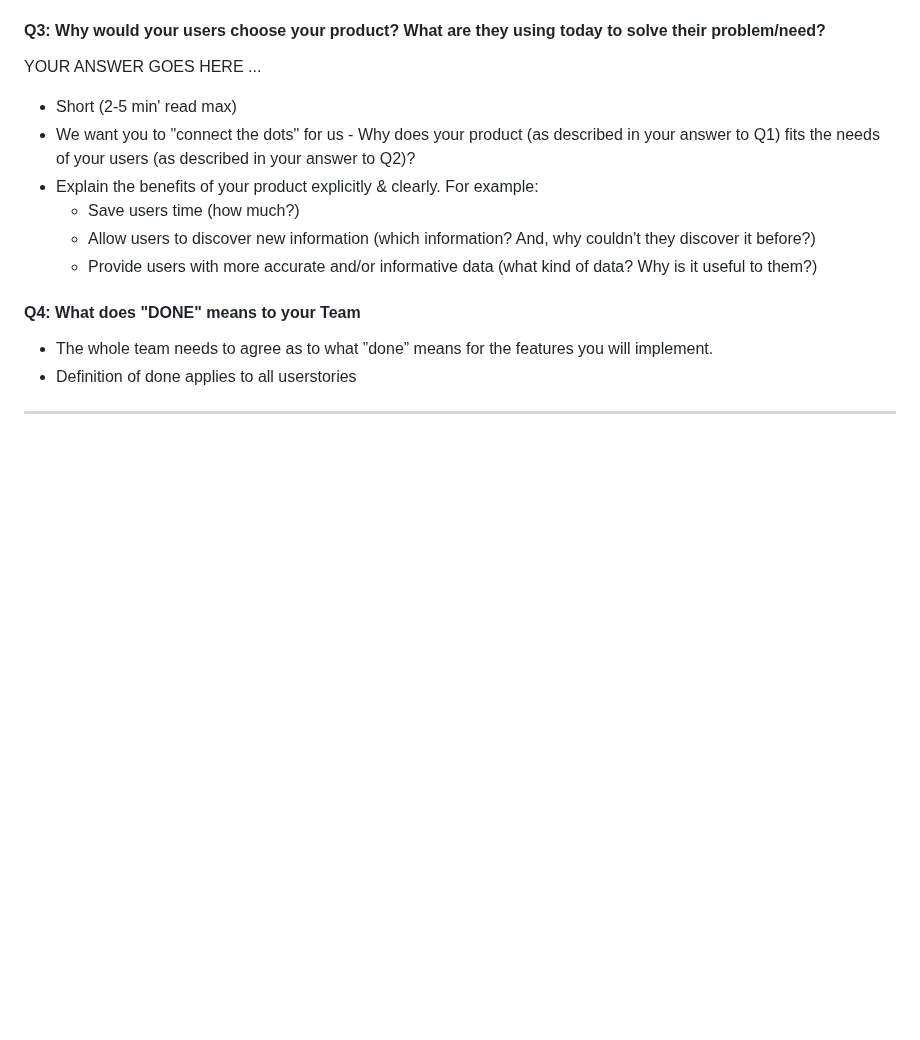
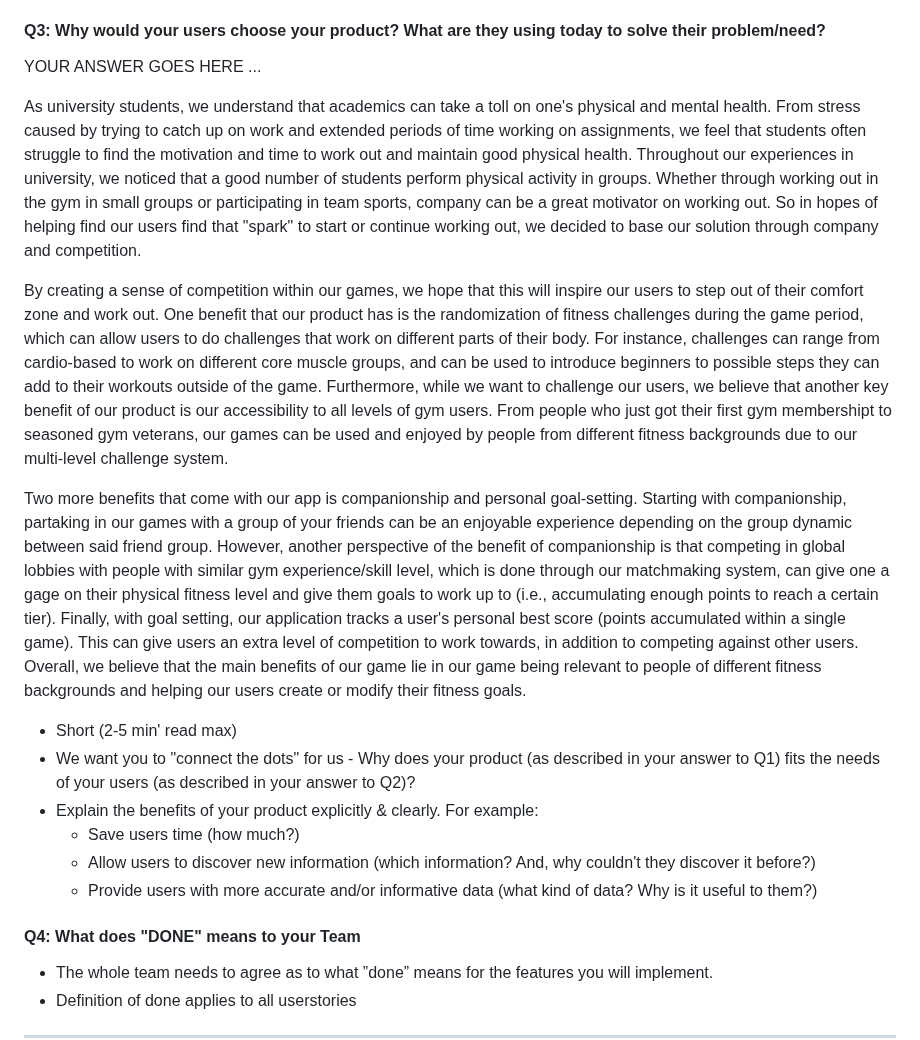
Before and after one commit to UofT-UTSC-CS-sandbox/final-term-project-fitcode, a Markdown page: doc/sprint0/product.md, the part around one of its changes. GitHub-like rendering; blank space fills up the shorter version.

```diff
--- a/doc/sprint0/product.md
+++ b/doc/sprint0/product.md
@@ -33,6 +33,12 @@ YOUR ANSWER GOES HERE ...
 
 YOUR ANSWER GOES HERE ...
 
+As university students, we understand that academics can take a toll on one's physical and mental health.  From stress caused by trying to catch up on work and extended periods of time working on assignments, we feel that students often struggle to find the motivation and time to work out and maintain good physical health.  Throughout our experiences in university, we noticed that a good number of students perform physical activity in groups.  Whether through working out in the gym in small groups or participating in team sports, company can be a great motivator on working out.  So in hopes of helping find our users find that "spark" to start or continue working out, we decided to base our solution through company and competition.
+
+By creating a sense of competition within our games, we hope that this will inspire our users to step out of their comfort zone and work out.  One benefit that our product has is the randomization of fitness challenges during the game period, which can allow users to do challenges that work on different parts of their body.  For instance, challenges can range from cardio-based to work on different core muscle groups, and can be used to introduce beginners to possible steps they can add to their workouts outside of the game.  Furthermore, while we want to challenge our users, we believe that another key benefit of our product is our accessibility to all levels of gym users.  From people who just got their first gym membershipt to seasoned gym veterans, our games can be used and enjoyed by people from different fitness backgrounds due to our multi-level challenge system.
+
+Two more benefits that come with our app is companionship and personal goal-setting.  Starting with companionship, partaking in our games with a group of your friends can be an enjoyable experience depending on the group dynamic between said friend group.  However, another perspective of the benefit of companionship is that competing in global lobbies with people with similar gym experience/skill level, which is done through our matchmaking system, can give one a gage on their physical fitness level and give them goals to work up to (i.e., accumulating enough points to reach a certain tier).  Finally, with goal setting, our application tracks a user's personal best score (points accumulated within a single game).  This can give users an extra level of competition to work towards, in addition to competing against other users.  Overall, we believe that the main benefits of our game lie in our game being relevant to people of different fitness backgrounds and helping our users create or modify their fitness goals.
+
  * Short (2-5 min' read max)
  * We want you to "connect the dots" for us - Why does your product (as described in your answer to Q1) fits the needs of your users (as described in your answer to Q2)?
  * Explain the benefits of your product explicitly & clearly. For example:
```
Also changed, not shown: other parts of doc/sprint0/product.md (+7 -3 lines).
